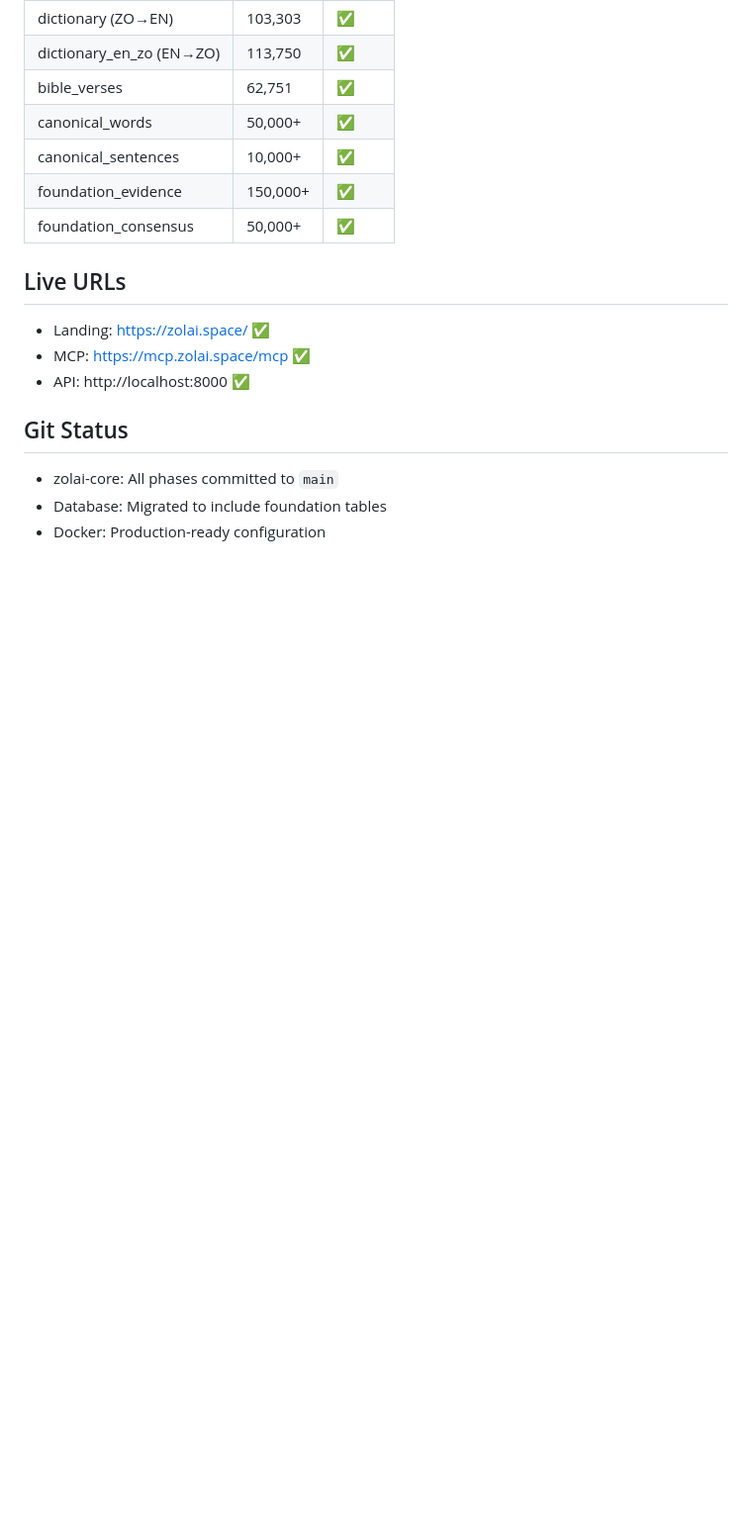
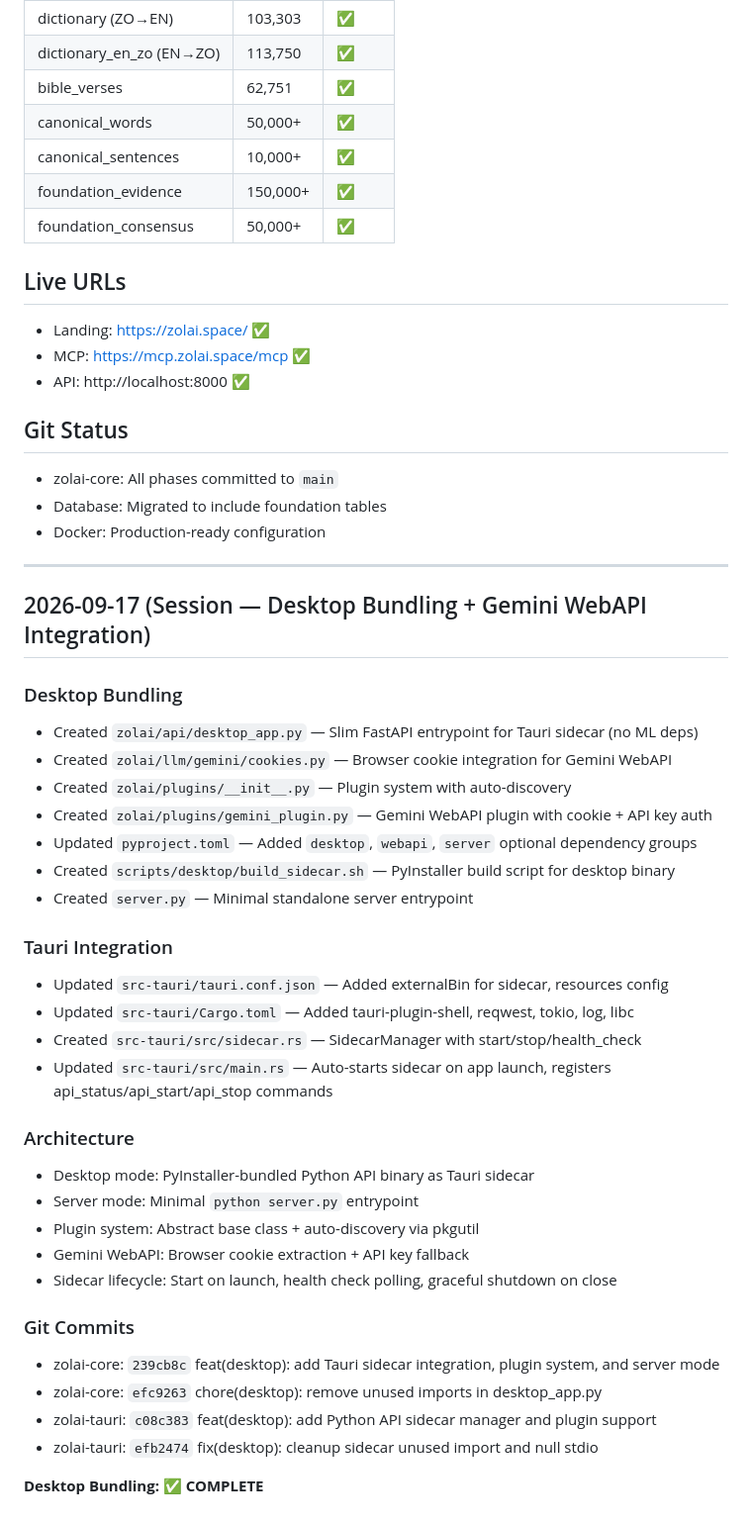
Before and after one commit to Zolai-AI/zolai-core, a Markdown page: context/progress-tracker.md, the part around the change. Shown at 99% size. Rendered like a GitHub page; blank space fills up the shorter version.

Commit message:
docs(desktop): update progress-tracker with desktop bundling session

```diff
--- a/context/progress-tracker.md
+++ b/context/progress-tracker.md
@@ -150,3 +150,36 @@
 - zolai-core: All phases committed to `main`
 - Database: Migrated to include foundation tables
 - Docker: Production-ready configuration
+---
+
+## 2026-09-17 (Session — Desktop Bundling + Gemini WebAPI Integration)
+
+### Desktop Bundling
+- Created `zolai/api/desktop_app.py` — Slim FastAPI entrypoint for Tauri sidecar (no ML deps)
+- Created `zolai/llm/gemini/cookies.py` — Browser cookie integration for Gemini WebAPI
+- Created `zolai/plugins/__init__.py` — Plugin system with auto-discovery
+- Created `zolai/plugins/gemini_plugin.py` — Gemini WebAPI plugin with cookie + API key auth
+- Updated `pyproject.toml` — Added `desktop`, `webapi`, `server` optional dependency groups
+- Created `scripts/desktop/build_sidecar.sh` — PyInstaller build script for desktop binary
+- Created `server.py` — Minimal standalone server entrypoint
+
+### Tauri Integration
+- Updated `src-tauri/tauri.conf.json` — Added externalBin for sidecar, resources config
+- Updated `src-tauri/Cargo.toml` — Added tauri-plugin-shell, reqwest, tokio, log, libc
+- Created `src-tauri/src/sidecar.rs` — SidecarManager with start/stop/health_check
+- Updated `src-tauri/src/main.rs` — Auto-starts sidecar on app launch, registers api_status/api_start/api_stop commands
+
+### Architecture
+- Desktop mode: PyInstaller-bundled Python API binary as Tauri sidecar
+- Server mode: Minimal `python server.py` entrypoint
+- Plugin system: Abstract base class + auto-discovery via pkgutil
+- Gemini WebAPI: Browser cookie extraction + API key fallback
+- Sidecar lifecycle: Start on launch, health check polling, graceful shutdown on close
+
+### Git Commits
+- zolai-core: `239cb8c` feat(desktop): add Tauri sidecar integration, plugin system, and server mode
+- zolai-core: `efc9263` chore(desktop): remove unused imports in desktop_app.py
+- zolai-tauri: `c08c383` feat(desktop): add Python API sidecar manager and plugin support
+- zolai-tauri: `efb2474` fix(desktop): cleanup sidecar unused import and null stdio
+
+**Desktop Bundling: ✅ COMPLETE**
```
